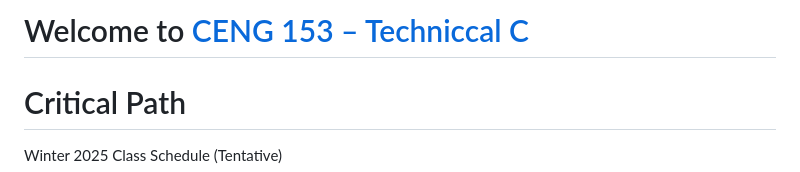
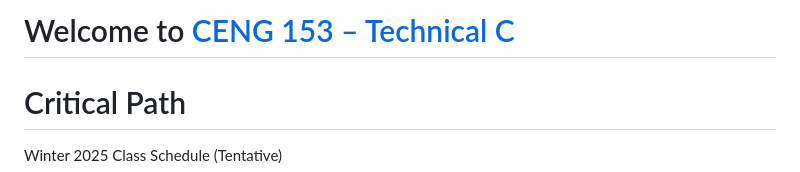
Before and after one commit to PrototypeZone/ceng153, a Markdown page: 153criticalpath2025jan-apr.md, the part around the change. Rendered like a GitHub page.

```diff
--- a/153criticalpath2025jan-apr.md
+++ b/153criticalpath2025jan-apr.md
@@ -1,4 +1,4 @@
-# Welcome to [CENG 153 – Techniccal C](https://humber.ca/transferoptions/course-outlines/outline.html?code=CENG%20153)
+# Welcome to [CENG 153 – Technical C](https://humber.ca/transferoptions/course-outlines/outline.html?code=CENG%20153)
 
 # Critical Path
 
```
